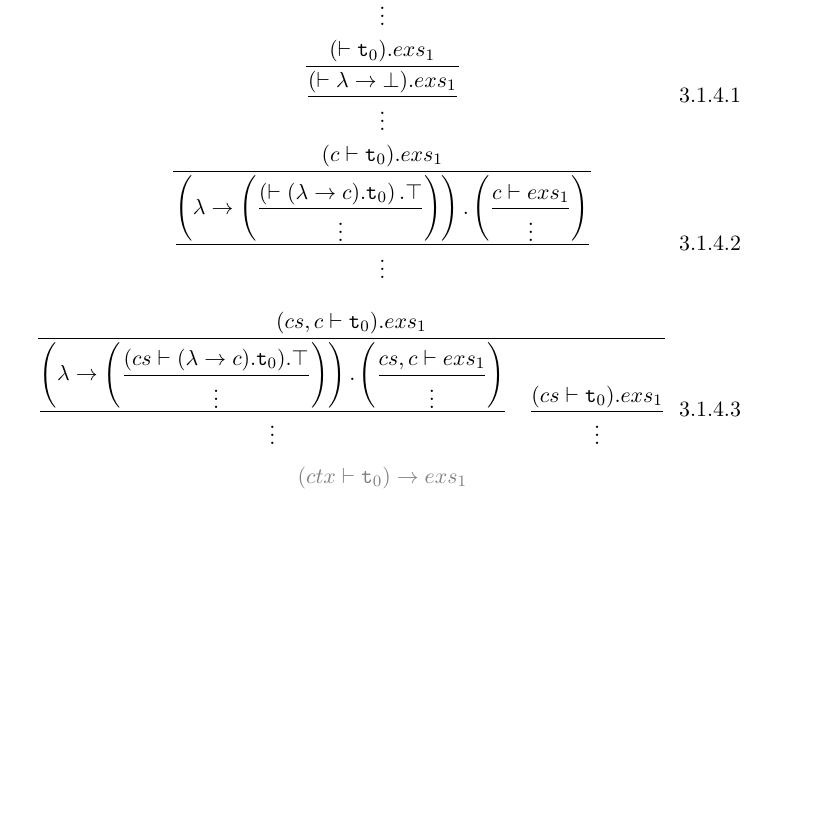
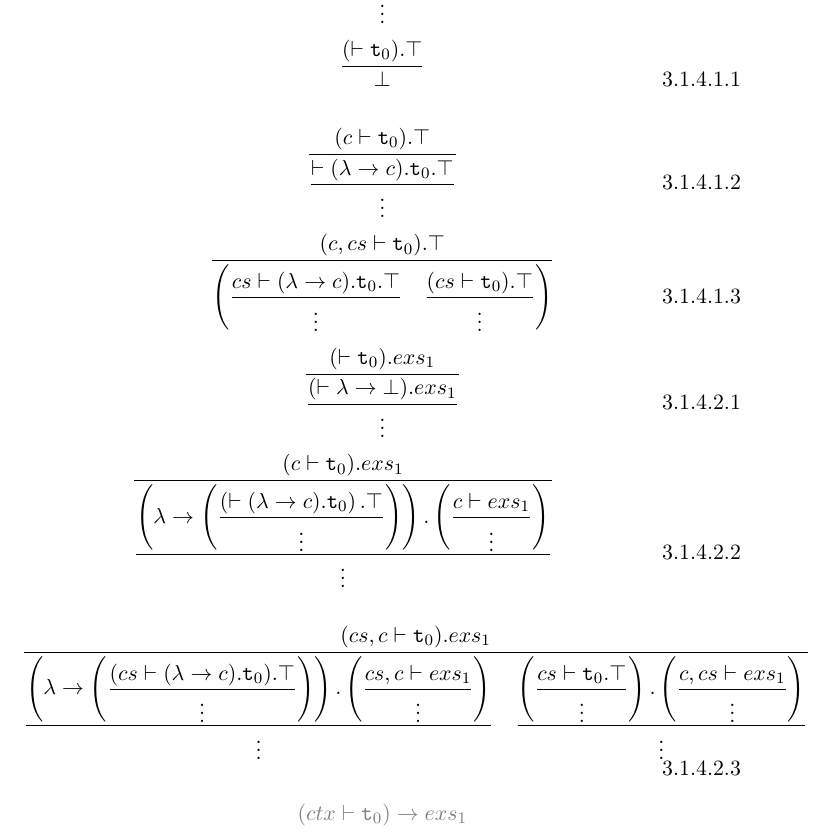
Before and after one commit to LangLang/LangLang, a LaTeX paper (specifications/specification-0.1.tex): part of page 7 of 11, cut so that both start at the same text, the shorter picture padded with empty space. Compiled offline with pdfLaTeX.

Commit message:
Fixed rule 3.1.4.2.3 (formerly 3.1.4.3) by adding rules 3.1.4.1 for selecting top from a token inside its context (i.e. explicit evaluation of a token inside a context)

```diff
--- a/specifications/specification-0.1.tex
+++ b/specifications/specification-0.1.tex
@@ -260,20 +260,37 @@ Using the denotational semantics note the following two implicit rules employed
 {(ctx \vdash \lambda \rightarrow exs_0).exs_1} \eqno{3.1.3}
 \]
 
+
+\[
+\infer{\bot}
+{(\vdash \mathtt{t}_0).\top} \eqno{3.1.4.1.1}
+\]
+
+\[
+\infer{\dfrac{\vdash (\lambda \rightarrow c).\mathtt{t}_0.\top}{\vdots}}
+{(c \vdash \mathtt{t}_0).\top} \eqno{3.1.4.1.2}
+\]
+
+\[
+\infer{\left(\dfrac{cs \vdash (\lambda \rightarrow c).\mathtt{t}_0.\top}{\vdots} \quad \dfrac{(cs \vdash \mathtt{t}_0).\top}{\vdots}\right)}
+{(c,cs \vdash \mathtt{t}_0).\top} \eqno{3.1.4.1.3}
+\]
+
+
 \[
 \infer{\dfrac{(\vdash \lambda \rightarrow \bot).exs_1}{\vdots}}
-{(\vdash \mathtt{t}_0).exs_1} \eqno{3.1.4.1}
+{(\vdash \mathtt{t}_0).exs_1} \eqno{3.1.4.2.1}
 \]
 
 \[
 \infer{\dfrac{\left(\lambda \rightarrow \left(\dfrac{\left(\vdash (\lambda \rightarrow  c).\mathtt{t}_0\right).\top}{\vdots}\right)\right).\left(\dfrac{c \vdash exs_1}{\vdots}\right)}{\vdots}}
-{(c \vdash \mathtt{t}_0).exs_1} \eqno{3.1.4.2}
+{(c \vdash \mathtt{t}_0).exs_1} \eqno{3.1.4.2.2}
 \]
 
 \[
 \infer{\dfrac{\left(\lambda \rightarrow \left(\dfrac{(cs \vdash (\lambda \rightarrow c).\mathtt{t}_0).\top}{\vdots}\right)\right).\left(\dfrac{cs,c \vdash exs_1}{\vdots}\right)}{\vdots}\quad
-\dfrac{(cs \vdash \mathtt{t}_0).exs_1}{\vdots}}
-{(cs,c \vdash \mathtt{t}_0).exs_1} \eqno{3.1.4.3}
+\dfrac{\left(\dfrac{cs \vdash \mathtt{t}_0.\top}{\vdots}\right).\left(\dfrac{c,cs \vdash exs_1}{\vdots}\right)}{\vdots}}
+{(cs,c \vdash \mathtt{t}_0).exs_1} \eqno{3.1.4.2.3}
 \]
 
 {\color{gray}
```
